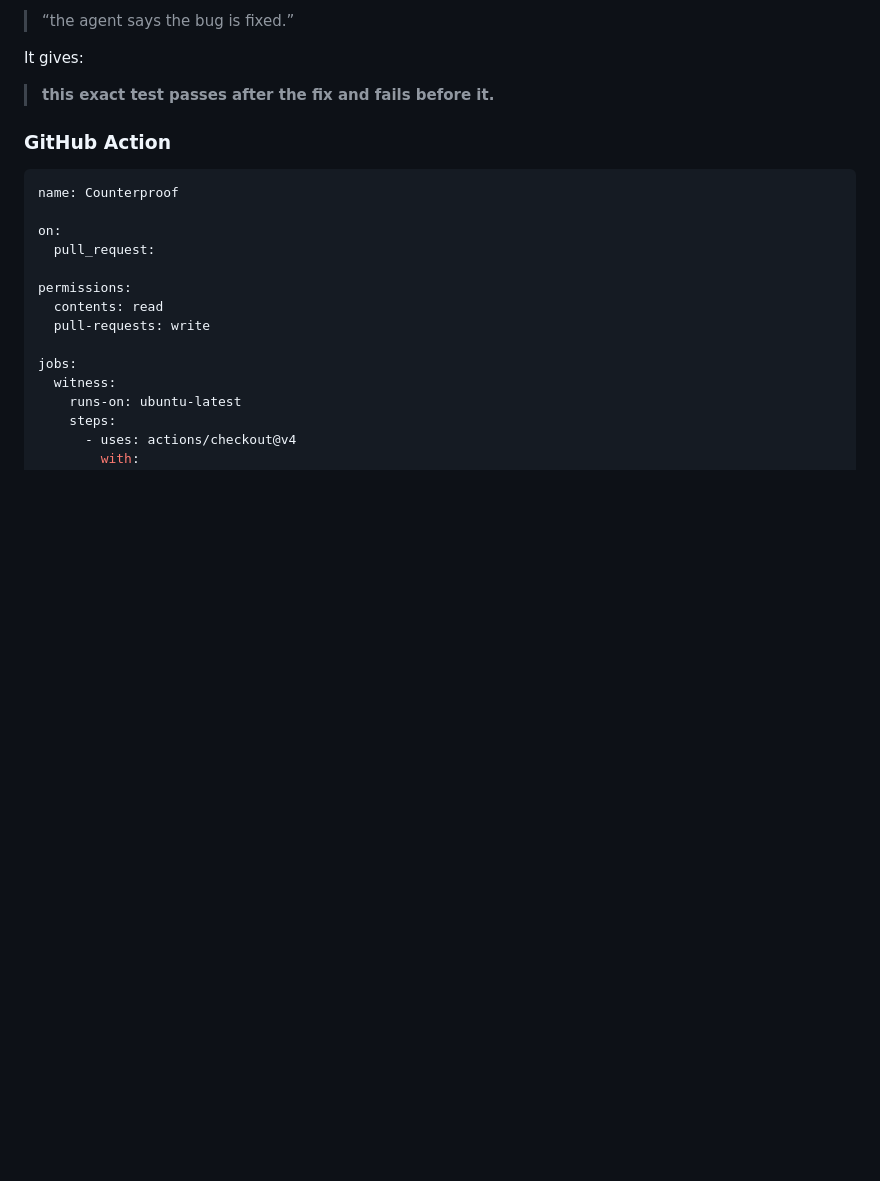
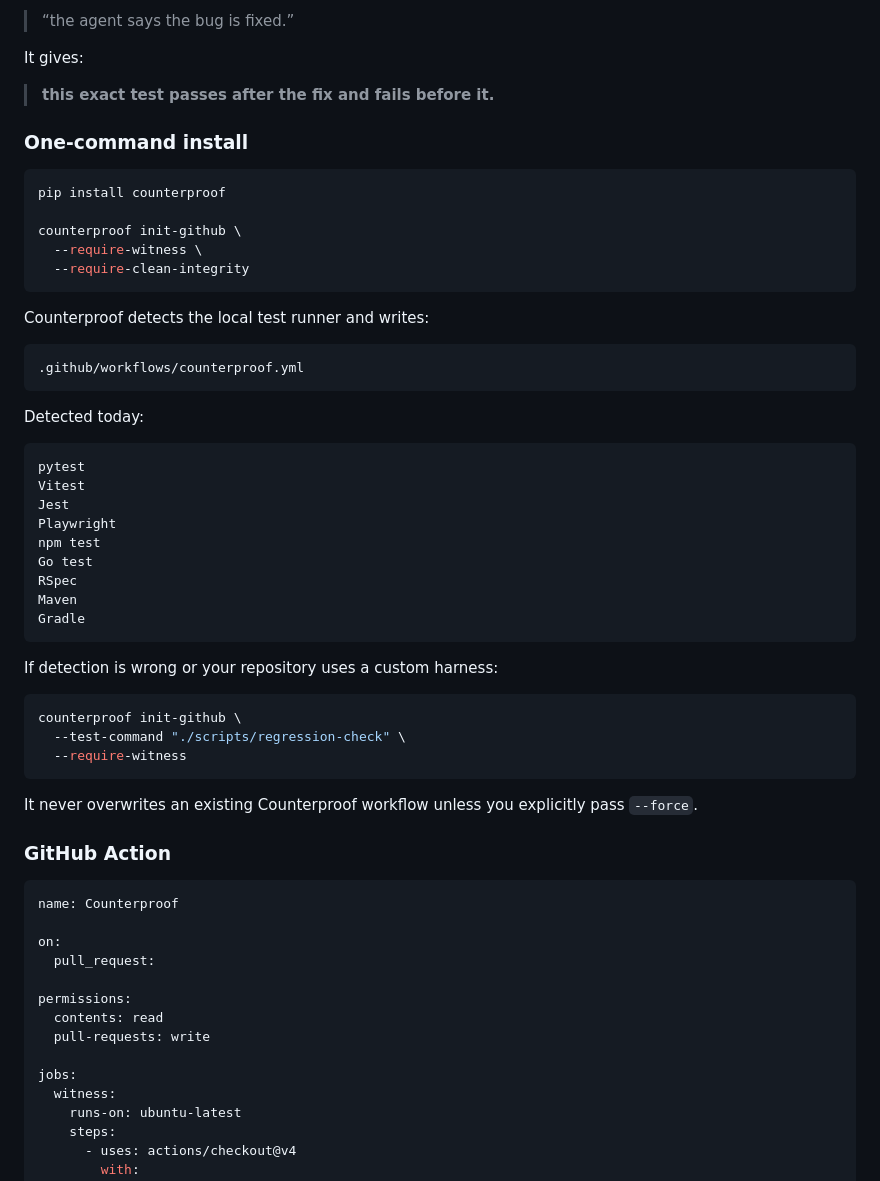
Before and after one commit to hippoley/CounterProof, a Markdown page: README.md, the part around the change. Drawn GitHub-style; blank space fills up the shorter version.

Commit message:
docs: make one-command GitHub onboarding the primary install path

````diff
--- a/README.md
+++ b/README.md
@@ -49,6 +49,46 @@ That gives the reviewer something stronger than:
 It gives:
 
 > **this exact test passes after the fix and fails before it.**
+
+### One-command install
+
+```bash
+pip install counterproof
+
+counterproof init-github \
+  --require-witness \
+  --require-clean-integrity
+```
+
+Counterproof detects the local test runner and writes:
+
+```text
+.github/workflows/counterproof.yml
+```
+
+Detected today:
+
+```text
+pytest
+Vitest
+Jest
+Playwright
+npm test
+Go test
+RSpec
+Maven
+Gradle
+```
+
+If detection is wrong or your repository uses a custom harness:
+
+```bash
+counterproof init-github \
+  --test-command "./scripts/regression-check" \
+  --require-witness
+```
+
+It never overwrites an existing Counterproof workflow unless you explicitly pass `--force`.
 
 ### GitHub Action
 
````
